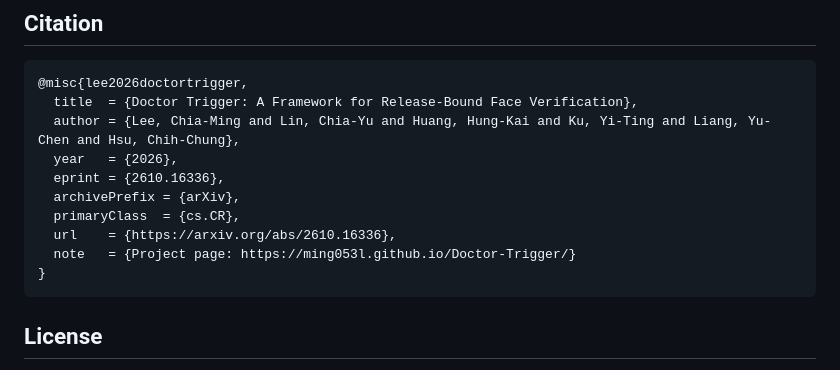
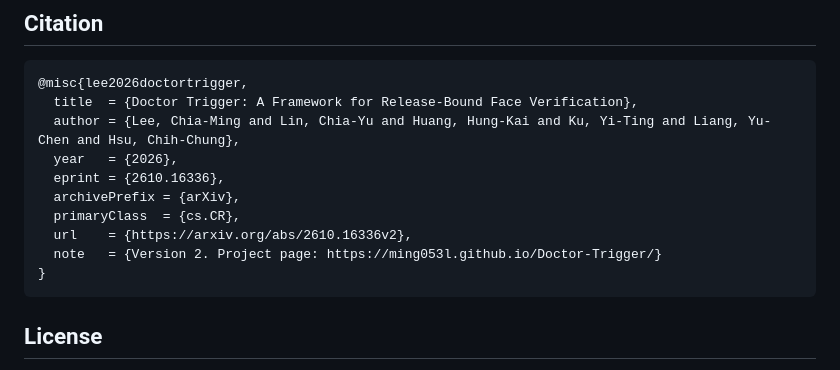
Before and after one commit to ming053l/Doctor-Trigger, a Markdown page: README.md, the part around one of its changes. GitHub-like rendering.

Commit message:
Link Doctor Trigger arXiv v2 and versioned citation

````diff
--- a/README.md
+++ b/README.md
@@ -146,8 +146,8 @@ Images only for now. Video support (per-frame enrollment, clip-level decisions)
   eprint = {2610.16336},
   archivePrefix = {arXiv},
   primaryClass  = {cs.CR},
-  url    = {https://arxiv.org/abs/2610.16336},
-  note   = {Project page: https://ming053l.github.io/Doctor-Trigger/}
+  url    = {https://arxiv.org/abs/2610.16336v2},
+  note   = {Version 2. Project page: https://ming053l.github.io/Doctor-Trigger/}
 }
 ```
 
````
Also changed, not shown: other parts of README.md (+2 -2 lines).
